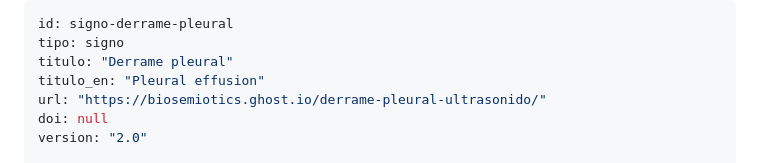
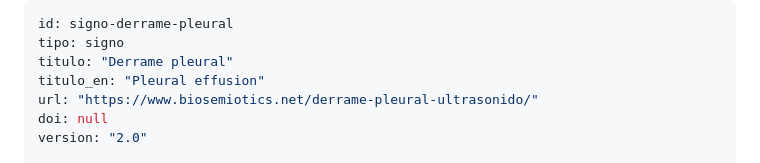
Before and after one commit to alcyedmundo281/biosemiotics, a Markdown page: signos/derrame-pleural.md, the part around the change. GitHub-like rendering.

Commit message:
Use canonical pleural effusion article URL

```diff
--- a/signos/derrame-pleural.md
+++ b/signos/derrame-pleural.md
@@ -3,7 +3,7 @@ id: signo-derrame-pleural
 tipo: signo
 titulo: "Derrame pleural"
 titulo_en: "Pleural effusion"
-url: "https://biosemiotics.ghost.io/derrame-pleural-ultrasonido/"
+url: "https://www.biosemiotics.net/derrame-pleural-ultrasonido/"
 doi: null
 version: "2.0"
 
```
